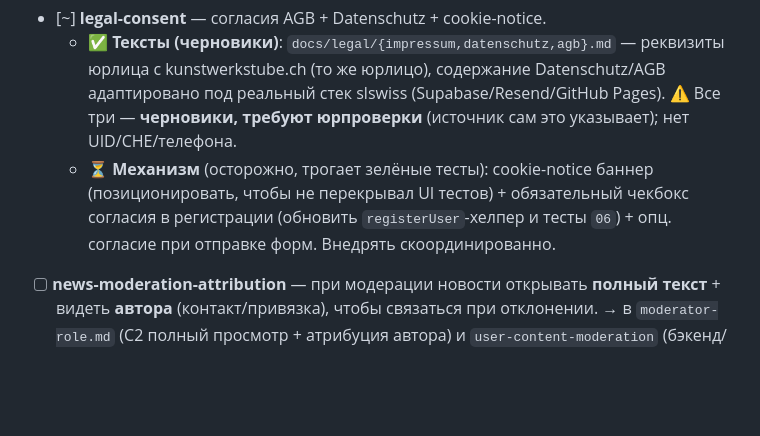
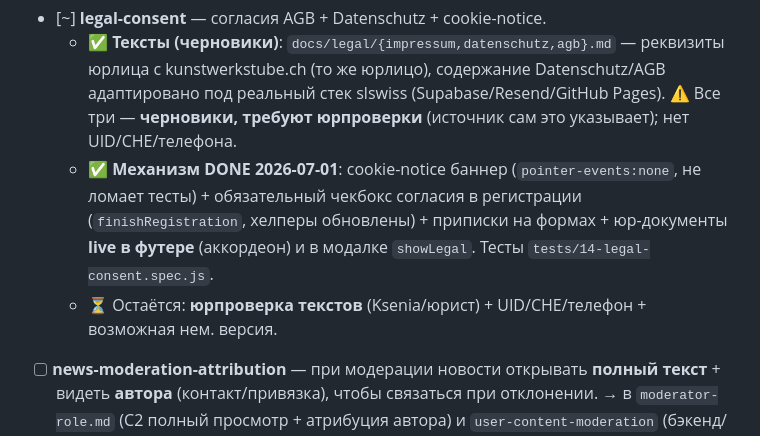
Before and after one commit to creox-ch/slswiss, a Markdown page: docs/BACKLOG.md, the part around the change. Rendered like a GitHub page; blank space fills up the shorter version.

Commit message:
docs: legal-consent механизм done; контракт user-content-moderation (draft)

```diff
--- a/docs/BACKLOG.md
+++ b/docs/BACKLOG.md
@@ -39,9 +39,10 @@
   - ✅ **Тексты (черновики)**: `docs/legal/{impressum,datenschutz,agb}.md` — реквизиты юрлица с kunstwerkstube.ch
     (то же юрлицо), содержание Datenschutz/AGB адаптировано под реальный стек slswiss (Supabase/Resend/GitHub Pages).
     ⚠ Все три — **черновики, требуют юрпроверки** (источник сам это указывает); нет UID/CHE/телефона.
-  - ⏳ **Механизм** (осторожно, трогает зелёные тесты): cookie-notice баннер (позиционировать, чтобы не
-    перекрывал UI тестов) + обязательный чекбокс согласия в регистрации (обновить `registerUser`-хелпер и
-    тесты `06`) + опц. согласие при отправке форм. Внедрять скоординированно.
+  - ✅ **Механизм DONE 2026-07-01**: cookie-notice баннер (`pointer-events:none`, не ломает тесты) +
+    обязательный чекбокс согласия в регистрации (`finishRegistration`, хелперы обновлены) + приписки на
+    формах + юр-документы **live в футере** (аккордеон) и в модалке `showLegal`. Тесты `tests/14-legal-consent.spec.js`.
+  - ⏳ Остаётся: **юрпроверка текстов** (Ksenia/юрист) + UID/CHE/телефон + возможная нем. версия.
 - [ ] **news-moderation-attribution** — при модерации новости открывать **полный текст** + видеть **автора**
   (контакт/привязка), чтобы связаться при отклонении. → в `moderator-role.md` (C2 полный просмотр + атрибуция
   автора) и `user-content-moderation` (бэкенд/статус-модель статей — новости туда же).
```
Also changed, not shown: docs/contracts/user-content-moderation.md (added, +54 -0 lines).
